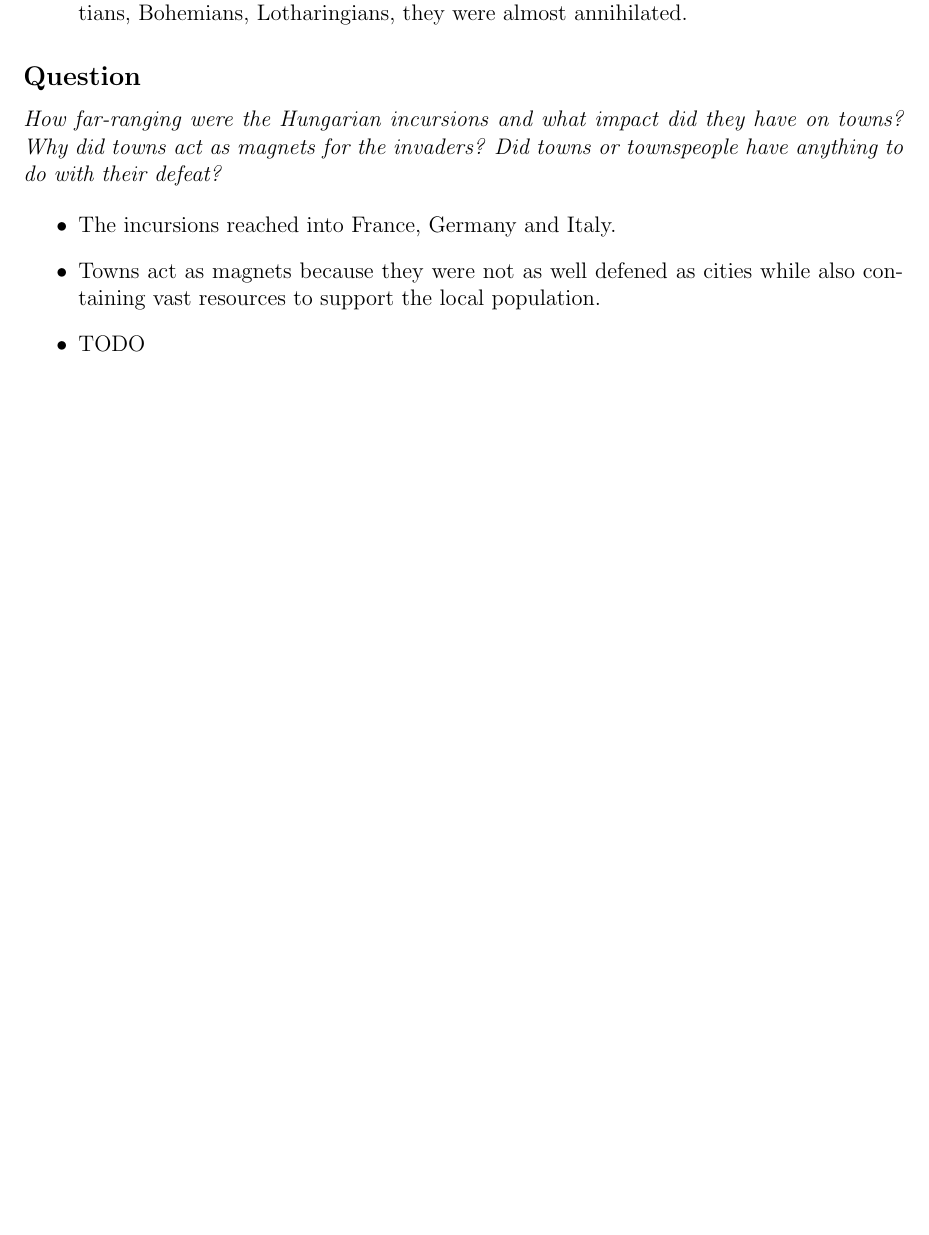
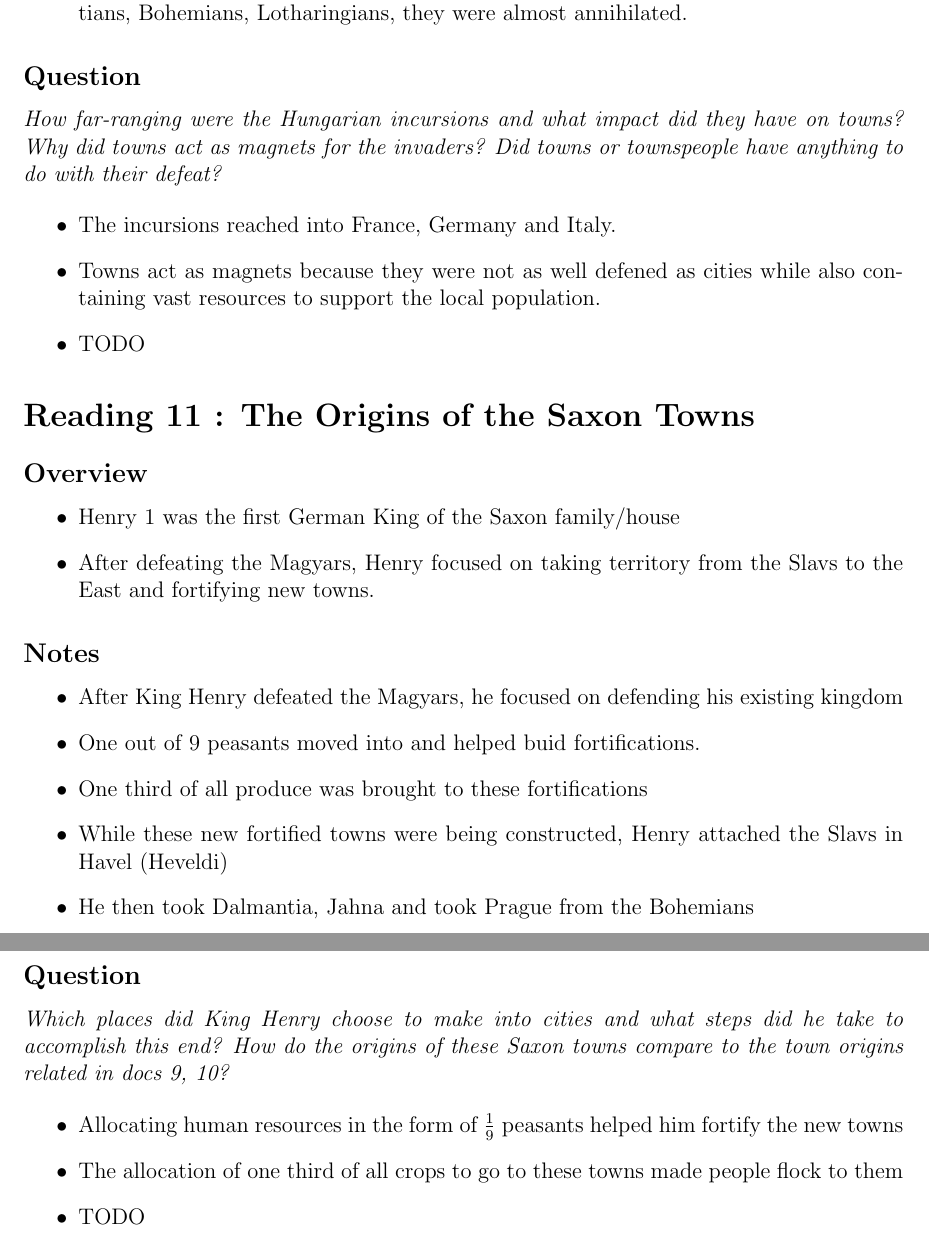
Before and after one commit to dang3r/CLAS205, a LaTeX document (abstract.tex): part of page 3 of 3 before the commit and two parts of pages 3 and 4 of 4 after it, the two joined at a grey line, cut so that both start at the same text, the shorter picture padded with empty space. Compiled offline with pdfLaTeX.

Commit message:
[readings 11] Reading 11 on King Henry I of Germany

```diff
--- a/abstract.tex
+++ b/abstract.tex
@@ -96,4 +96,36 @@ pdfauthor={Daniel Cardoza}]{hyperref}
 	\item TODO
 
 \end{itemize}
+
+
+\section*{Reading 11 : The Origins of the Saxon Towns}
+
+\subsection*{Overview}
+
+\begin{itemize}
+	\item Henry 1 was the first German King of the Saxon family/house
+	\item After defeating the Magyars, Henry focused on taking territory from the Slavs to the East and fortifying new towns.
+\end{itemize}
+
+\subsection*{Notes}
+
+\begin{itemize}
+	\item After King Henry defeated the Magyars, he focused on defending his existing kingdom
+	\item One out of 9 peasants moved into and helped buid fortifications.
+	\item One third of all produce was brought to these fortifications
+	\item While these new fortified towns were being constructed, Henry attached the Slavs in Havel (Heveldi)
+	\item He then took Dalmantia, Jahna and took Prague from the Bohemians
+\end{itemize}
+
+\subsection*{Question}
+
+\textit{Which places did King Henry choose to make into cities and what steps did he take to accomplish this end? How do the origins of these Saxon towns compare to the town origins related in docs 9, 10?}
+
+\begin{itemize}
+	\item Allocating human resources in the form of $\frac{1}{9}$ peasants helped him fortify the new towns
+	\item The allocation of one third of all crops to go to these towns made people flock to them
+	\item TODO
+\end{itemize}
+
+
 \end{document}
```
Also changed, not shown: abstract.pdf.
